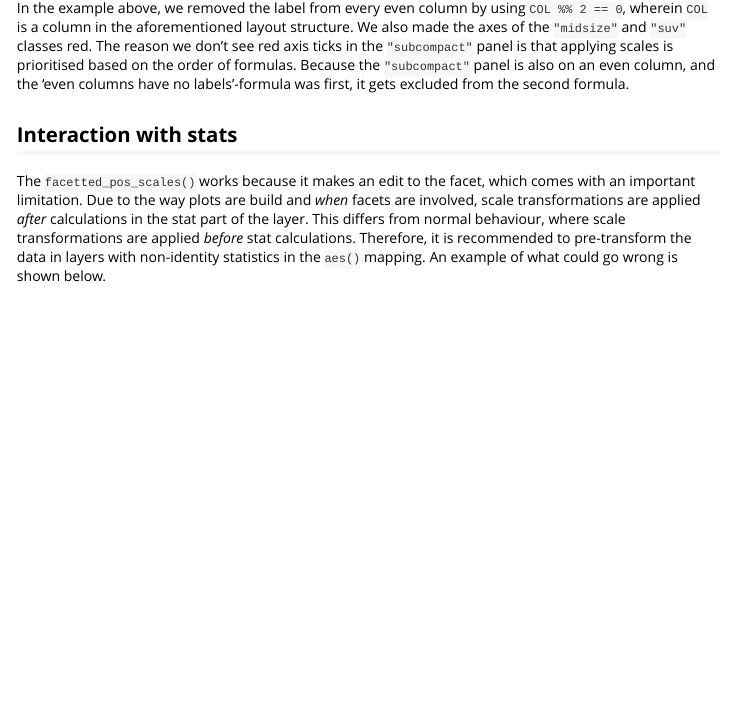
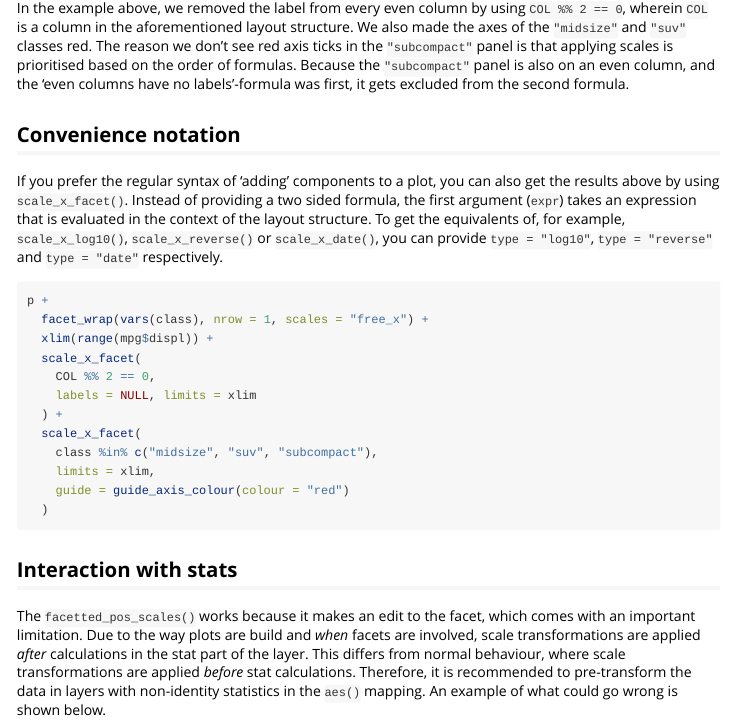
Before and after one commit to teunbrand/ggh4x, an R Markdown document (vignettes/Facets.Rmd): the page in a window 1100 px wide, from 9650 px down. Rendered offline with R 4.5, knitr and Pandoc, with nearby package versions; some code elsewhere in the file could not run offline; common packages that the code uses without loading them are loaded.

Commit message:
Add `scale_{x/y}_facet()` to docs

````diff
--- a/vignettes/Facets.Rmd
+++ b/vignettes/Facets.Rmd
@@ -367,6 +367,26 @@ p +
 
 In the example above, we removed the label from every even column by using `COL %% 2 == 0`, wherein `COL` is a column in the aforementioned layout structure. We also made the axes of the `"midsize"` and `"suv"` classes red. The reason we don't see red axis ticks in the `"subcompact"` panel is that applying scales is prioritised based on the order of formulas. Because the `"subcompact"` panel is also on an even column, and the 'even columns have no labels'-formula was first, it gets excluded from the second formula.
 
+## Convenience notation
+
+If you prefer the regular syntax of 'adding' components to a plot, you can also get the results above by using `scale_x_facet()`. Instead of providing a two sided formula, the first argument (`expr`) takes an expression that is evaluated in the context of the layout structure. To get the equivalents of, for example, `scale_x_log10()`, `scale_x_reverse()` or `scale_x_date()`, you can provide `type = "log10"`, `type = "reverse"` and `type = "date"` respectively.
+
+```{r, eval=FALSE}
+p +
+  facet_wrap(vars(class), nrow = 1, scales = "free_x") +
+  xlim(range(mpg$displ)) +
+  scale_x_facet(
+    COL %% 2 == 0,
+    labels = NULL, limits = xlim
+  ) +
+  scale_x_facet(
+    class %in% c("midsize", "suv", "subcompact"),
+    limits = xlim,
+    guide = guide_axis_colour(colour = "red")
+  )
+```
+
+
 ## Interaction with stats
 
 The `facetted_pos_scales()` works because it makes an edit to the facet, which comes with an important limitation. Due to the way plots are build and *when* facets are involved, scale transformations are applied *after* calculations in the stat part of the layer. This differs from normal behaviour, where scale transformations are applied *before* stat calculations. Therefore, it is recommended to pre-transform the data in layers with non-identity statistics in the `aes()` mapping. An example of what could go wrong is shown below.
````
Also changed, not shown: NEWS.md (+4 -1 lines).
